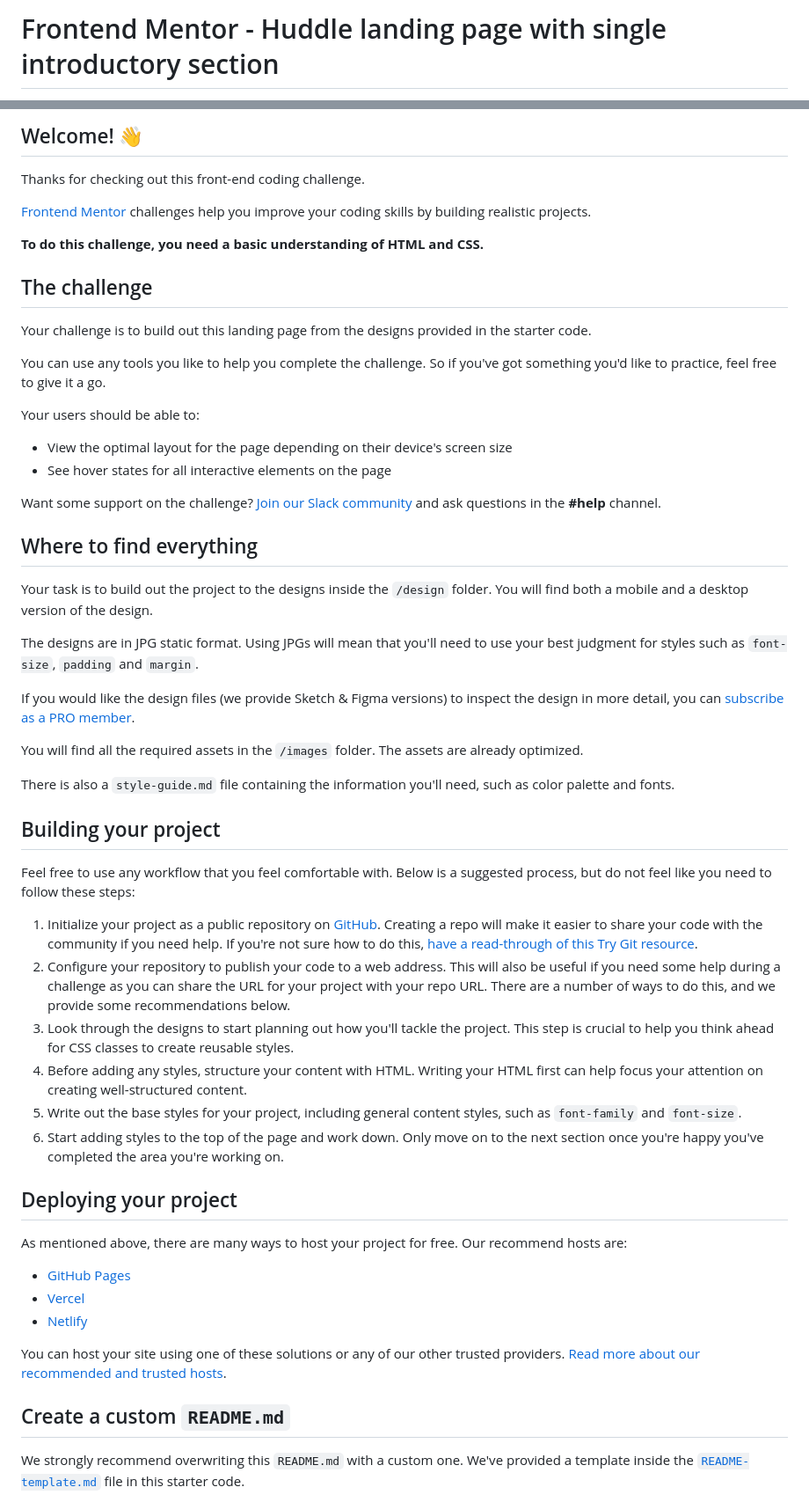
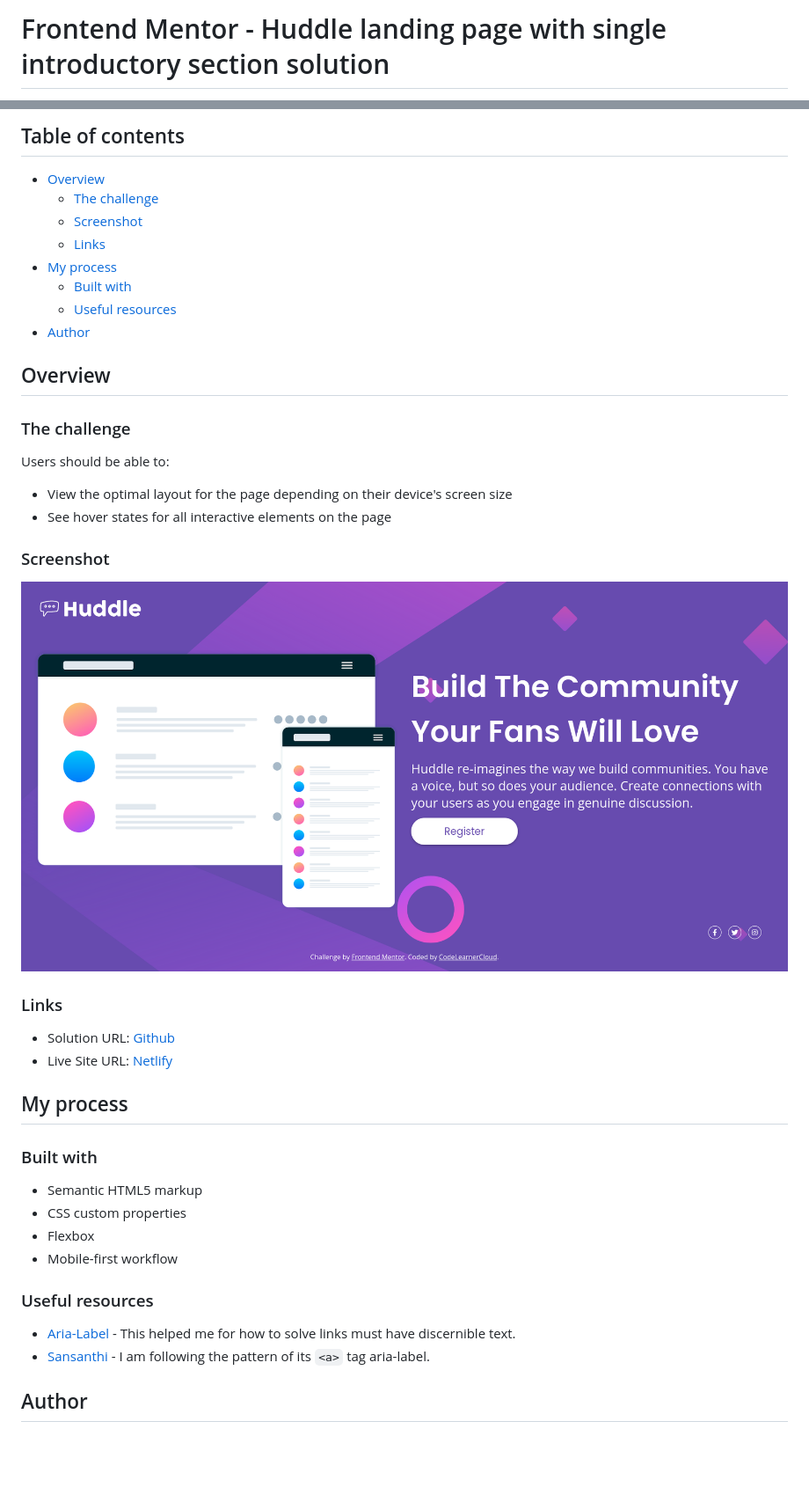
Before and after one commit to CodeLearnerCloud/Huddle-landing-page-with-a-single-introductory-section, a Markdown page: README.md, 2 parts joined by grey strips. Shown: that part at 88% size. Rendered like a GitHub page; pictures changed too: images/screenshot.png (added); blank space fills up the shorter version.

```diff
--- a/README.md
+++ b/README.md
@@ -1,2 +1,2 @@
-# Frontend Mentor - Huddle landing page with single introductory section
+# Frontend Mentor - Huddle landing page with single introductory section solution
 
@@ -4,59 +4,47 @@
 
-## Welcome! 👋
+## Table of contents
 
-Thanks for checking out this front-end coding challenge.
+- [Overview](#overview)
+  - [The challenge](#the-challenge)
+  - [Screenshot](#screenshot)
+  - [Links](#links)
+- [My process](#my-process)
+  - [Built with](#built-with)
+  - [Useful resources](#useful-resources)
+- [Author](#author)
 
-[Frontend Mentor](https://www.frontendmentor.io) challenges help you improve your coding skills by building realistic projects.
 
-**To do this challenge, you need a basic understanding of HTML and CSS.**
+## Overview
 
-## The challenge
+### The challenge
 
-Your challenge is to build out this landing page from the designs provided in the starter code.
-
-You can use any tools you like to help you complete the challenge. So if you've got something you'd like to practice, feel free to give it a go.
-
-Your users should be able to:
+Users should be able to:
 
 - View the optimal layout for the page depending on their device's screen size
 - See hover states for all interactive elements on the page
 
-Want some support on the challenge? [Join our Slack community](https://www.frontendmentor.io/slack) and ask questions in the **#help** channel.
+### Screenshot
 
-## Where to find everything
+![](./images/screenshot.png)
 
-Your task is to build out the project to the designs inside the `/design` folder. You will find both a mobile and a desktop version of the design.
+### Links
 
-The designs are in JPG static format. Using JPGs will mean that you'll need to use your best judgment for styles such as `font-size`, `padding` and `margin`.
+- Solution URL: [Github](https://github.com/CodeLearnerCloud/Huddle-landing-page-with-a-single-introductory-section)
+- Live Site URL: [Netlify](https://affectionate23.netlify.app/)
 
-If you would like the design files (we provide Sketch & Figma versions) to inspect the design in more detail, you can [subscribe as a PRO member](https://www.frontendmentor.io/pro).
+## My process
 
-You will find all the required assets in the `/images` folder. The assets are already optimized.
+### Built with
 
-There is also a `style-guide.md` file containing the information you'll need, such as color palette and fonts.
+- Semantic HTML5 markup
+- CSS custom properties
+- Flexbox
+- Mobile-first workflow
 
-## Building your project
+### Useful resources
 
-Feel free to use any workflow that you feel comfortable with. Below is a suggested process, but do not feel like you need to follow these steps:
+- [Aria-Label](https://developer.mozilla.org/en-US/docs/Web/Accessibility/ARIA/Attributes/aria-label) - This helped me for how to solve links must have discernible text.
+- [Sansanthi](https://github.com/sansanthi/huddle-landing-page-with-single-introductory) - I am following the pattern of its `<a>` tag aria-label.
 
-1. Initialize your project as a public repository on [GitHub](https://github.com/). Creating a repo will make it easier to share your code with the community if you need help. If you're not sure how to do this, [have a read-through of this Try Git resource](https://try.github.io/).
-2. Configure your repository to publish your code to a web address. This will also be useful if you need some help during a challenge as you can share the URL for your project with your repo URL. There are a number of ways to do this, and we provide some recommendations below.
-3. Look through the designs to start planning out how you'll tackle the project. This step is crucial to help you think ahead for CSS classes to create reusable styles.
-4. Before adding any styles, structure your content with HTML. Writing your HTML first can help focus your attention on creating well-structured content.
-5. Write out the base styles for your project, including general content styles, such as `font-family` and `font-size`.
-6. Start adding styles to the top of the page and work down. Only move on to the next section once you're happy you've completed the area you're working on.
+## Author
 
-## Deploying your project
-
-As mentioned above, there are many ways to host your project for free. Our recommend hosts are:
-
-- [GitHub Pages](https://pages.github.com/)
-- [Vercel](https://vercel.com/)
-- [Netlify](https://www.netlify.com/)
-
-You can host your site using one of these solutions or any of our other trusted providers. [Read more about our recommended and trusted hosts](https://medium.com/frontend-mentor/frontend-mentor-trusted-hosting-providers-bf000dfebe).
-
-## Create a custom `README.md`
-
-We strongly recommend overwriting this `README.md` with a custom one. We've provided a template inside the [`README-template.md`](./README-template.md) file in this starter code.
-
```
Also changed, not shown: other parts of README.md (+3 -31 lines), README-template.md (deleted, +0 -111 lines).
